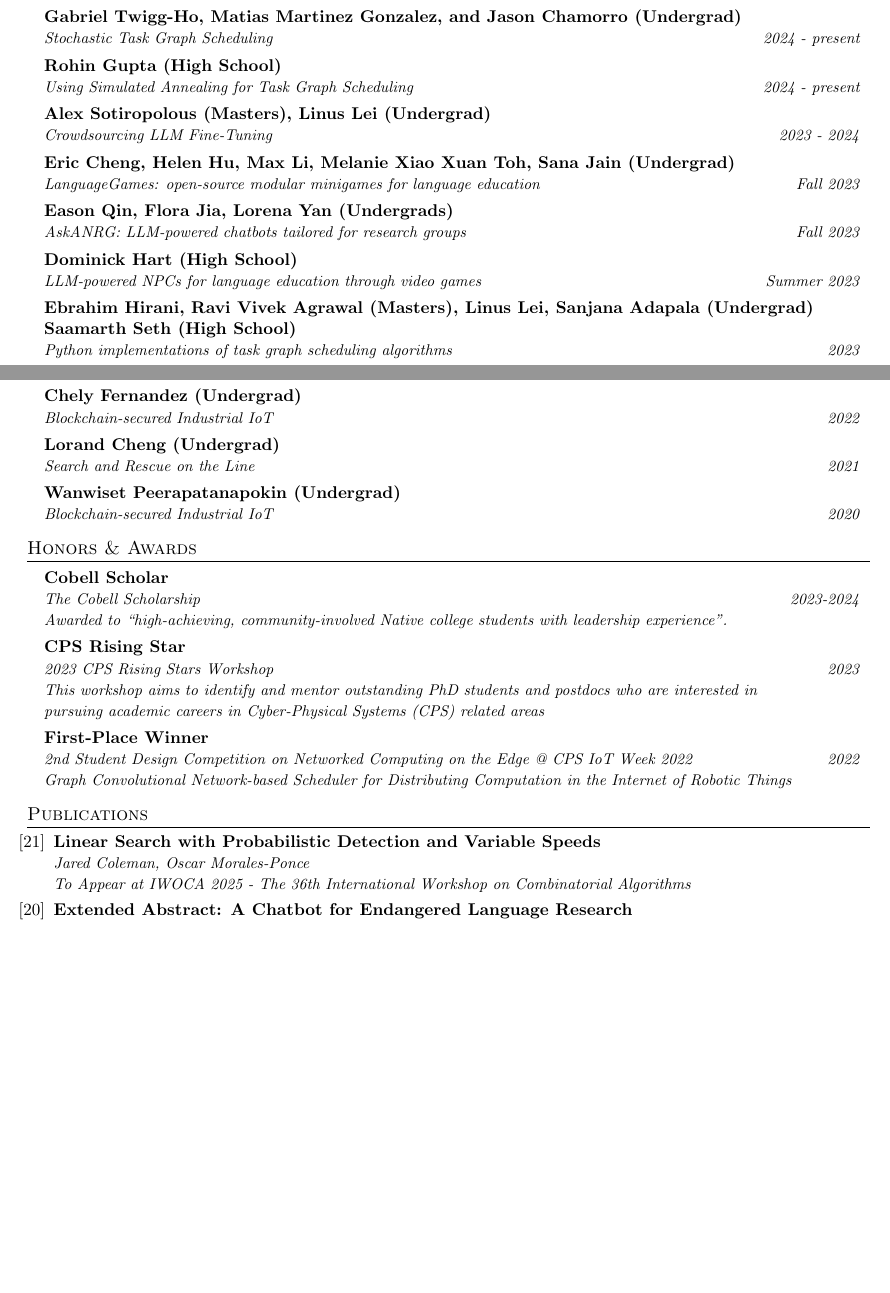
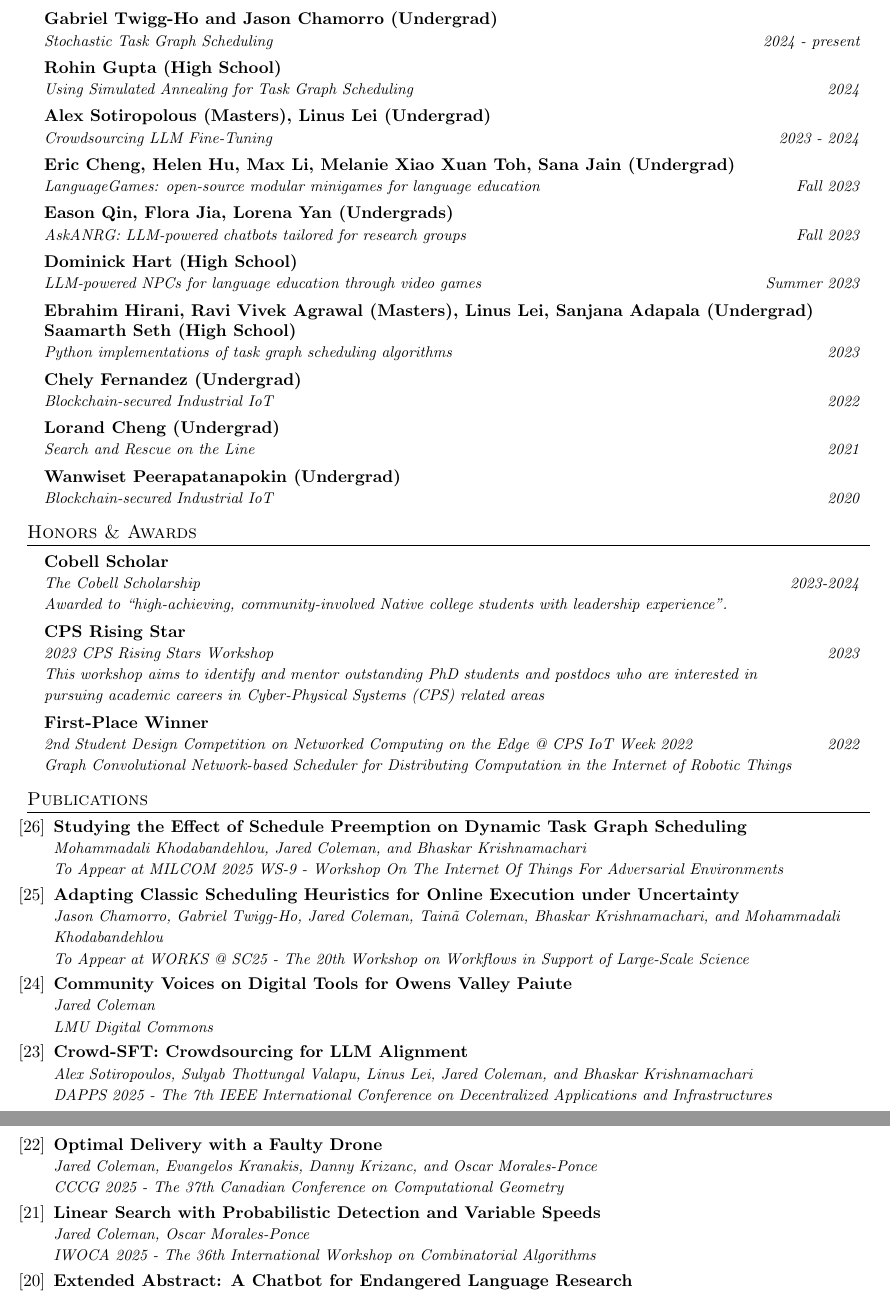
Before and after one commit to jaredraycoleman/cv, a LaTeX CV (cv.tex): two parts of pages 2 and 3 of 5 before the commit and two parts of pages 3 and 4 of 6 after it, joined at a grey line, cut so that both start at the same text, the shorter picture padded with empty space. Compiled offline with pdfLaTeX.

Commit message:
Updates to CV

```diff
--- a/cv.tex
+++ b/cv.tex
@@ -269,15 +301,15 @@
 
     \resumeSubheading
       {Kathan Pathak (Masters)}{}
-      {Culturally Appropriate Image Generation for Language Education}{2024 - present}
+      {Culturally Appropriate Image Generation for Language Education}{2024 - 2025}
 
     \resumeSubheading
-      {Gabriel Twigg-Ho, Matias Martinez Gonzalez, and Jason Chamorro (Undergrad)}{}
+      {Gabriel Twigg-Ho and Jason Chamorro (Undergrad)}{}
       {Stochastic Task Graph Scheduling}{2024 - present}
 
     \resumeSubheading
       {Rohin Gupta (High School)}{}
-      {Using Simulated Annealing for Task Graph Scheduling}{2024 - present}
+      {Using Simulated Annealing for Task Graph Scheduling}{2024}
 
     \resumeSubheading
       {Alex Sotiropolous (Masters), Linus Lei (Undergrad)}{}
@@ -362,11 +394,36 @@
 
 %-----------PUBLICATIONS-----------------
 \section{Publications}
-\pubListStart{21}
+\pubListStart{26}
+    \pub
+    {Studying the Effect of Schedule Preemption on Dynamic Task Graph Scheduling}
+    {Mohammadali Khodabandehlou, Jared Coleman, and Bhaskar Krishnamachari}
+    {To Appear at MILCOM 2025 WS-9 - Workshop On The Internet Of Things For Adversarial Environments}
+
+    \pub
+    {Adapting Classic Scheduling Heuristics for Online Execution under Uncertainty}
+    {Jason Chamorro, Gabriel Twigg-Ho, Jared Coleman, Tainã Coleman, Bhaskar Krishnamachari, and Mohammadali Khodabandehlou}
+    {To Appear at WORKS @ SC25 - The 20th Workshop on Workflows in Support of Large-Scale Science}
+
+    \pub
+    {Community Voices on Digital Tools for Owens Valley Paiute}
+    {Jared Coleman}
+    {LMU Digital Commons}
+
+    \pub
+    {Crowd-SFT: Crowdsourcing for LLM Alignment}
+    {Alex Sotiropoulos, Sulyab Thottungal Valapu, Linus Lei, Jared Coleman, and Bhaskar Krishnamachari}
+    {DAPPS 2025 - The 7th IEEE International Conference on Decentralized Applications and Infrastructures}
+
+    \pub
+    {Optimal Delivery with a Faulty Drone}
+    {Jared Coleman, Evangelos Kranakis, Danny Krizanc, and Oscar Morales-Ponce}
+    {CCCG 2025 - The 37th Canadian Conference on Computational Geometry}
+
     \pub
     {Linear Search with Probabilistic Detection and Variable Speeds}
     {Jared Coleman, Oscar Morales-Ponce}
-    {To Appear at IWOCA 2025 - The 36th International Workshop on Combinatorial Algorithms}
+    {IWOCA 2025 - The 36th International Workshop on Combinatorial Algorithms}
 
     \pub
     {Extended Abstract: A Chatbot for Endangered Language Research}
```
Also changed, not shown: cv.pdf, cv.tex (52 more changed lines).
